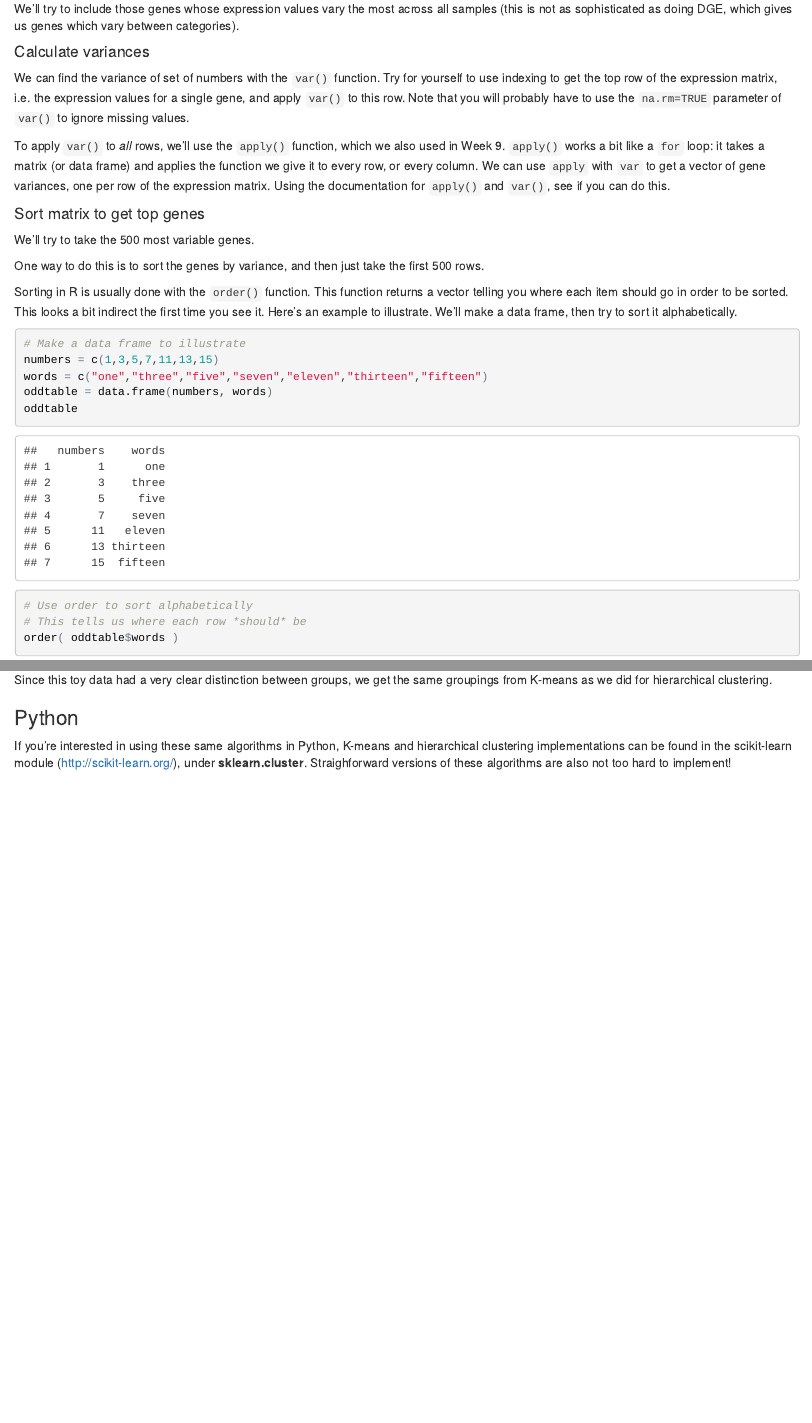
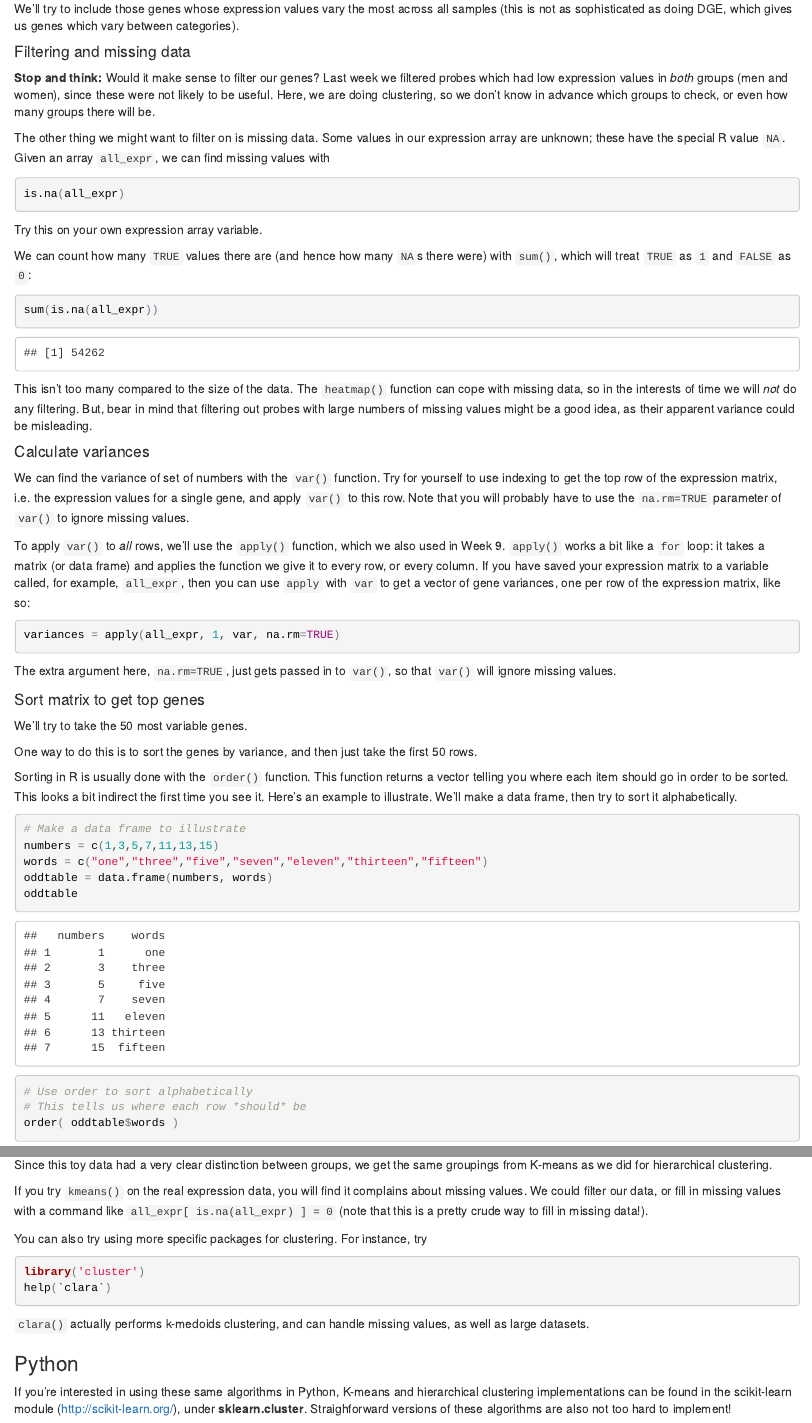
Before and after one commit to claresloggett/comp90014_workshops, an R Markdown document (heatmap_workshop.Rmd): the page in a window 1100 px wide, from 3380 px down before the commit and from 3330 px down after it, so that both start at the same text, and a second part further down, joined at a grey line. The pictures show the output file heatmap_workshop.html that the author committed with the source, opened offline.

Commit message:
More heatmap workshop updates for 2015

````diff
--- a/heatmap_workshop.Rmd
+++ b/heatmap_workshop.Rmd
@@ -124,17 +128,41 @@ You should have found that there are more than 20,000 genes in the array. We can
 
 We'll try to include those genes whose expression values vary the most across all samples (this is not as sophisticated as doing DGE, which gives us genes which vary between categories).
 
+#### Filtering and missing data
+
+**Stop and think:** Would it make sense to filter our genes? Last week we filtered probes which had low expression values in *both* groups (men and women), since these were not likely to be useful. Here, we are doing clustering, so we don't know in advance which groups to check, or even how many groups there will be.
+
+The other thing we might want to filter on is missing data. Some values in our expression array are unknown; these have the special R value `NA`. Given an array `all_expr`, we can find missing values with
+```{r eval=FALSE}
+is.na(all_expr)
+```
+Try this on your own expression array variable.
+
+We can count how many `TRUE` values there are (and hence how many `NA`s there were) with `sum()`, which will treat `TRUE` as `1` and `FALSE` as `0`:
+```{r}
+sum(is.na(all_expr))
+```
+
+This isn't too many compared to the size of the data. The `heatmap()` function can cope with missing data, so in the interests of time we will *not* do any filtering.  But, bear in mind that filtering out probes with large numbers of missing values might be a good idea, as their apparent variance could be misleading.
+
+
 #### Calculate variances
 
 We can find the variance of set of numbers with the `var()` function. Try for yourself to use indexing to get the top row of the expression matrix, i.e. the expression values for a single gene, and apply `var()` to this row. Note that you will probably have to use the `na.rm=TRUE` parameter of `var()` to ignore missing values.
 
-To apply `var()` to *all* rows, we'll use the `apply()` function, which we also used in Week 9. `apply()` works a bit like a `for` loop: it takes a matrix (or data frame) and applies the function we give it to every row, or every column. We can use `apply` with `var` to get a vector of gene variances, one per row of the expression matrix. Using the documentation for `apply()` and `var()`, see if you can do this.
+To apply `var()` to *all* rows, we'll use the `apply()` function, which we also used in Week 9. `apply()` works a bit like a `for` loop: it takes a matrix (or data frame) and applies the function we give it to every row, or every column. If you have saved your expression matrix to a variable called, for example, `all_expr`, then you can use `apply` with `var` to get a vector of gene variances, one per row of the expression matrix, like so:
+```{r}
+variances = apply(all_expr, 1, var, na.rm=TRUE)
+```
+The extra argument here, `na.rm=TRUE`, just gets passed in to `var()`, so that `var()` will ignore missing values.
+
+
 
 #### Sort matrix to get top genes
 
-We'll try to take the 500 most variable genes.
+We'll try to take the 50 most variable genes.
 
-One way to do this is to sort the genes by variance, and then just take the first 500 rows.
+One way to do this is to sort the genes by variance, and then just take the first 50 rows.
 
 Sorting in R is usually done with the `order()` function. This function returns a vector telling you where each item should go in order to be sorted. This looks a bit indirect the first time you see it. Here's an example to illustrate. We'll make a data frame, then try to sort it alphabetically.
 ```{r}
@@ -206,6 +237,18 @@ The "Clustering vector" shows which cluster each item has been assigned to.
 
 Since this toy data had a very clear distinction between groups, we get the same groupings from K-means as we did for hierarchical clustering.
 
+If you try `kmeans()` on the real expression data, you will find it complains about missing values. We could filter our data, or fill in missing values with a command like `all_expr[ is.na(all_expr) ] = 0` (note that this is a pretty crude way to fill in missing data!).
+
+You can also try using more specific packages for clustering. For instance, try
+```{r eval=FALSE}
+library('cluster')
+help(`clara`)
+```
+
+`clara()` actually performs k-medoids clustering, and can handle missing values, as well as large datasets.
+
 ### Python
 
 If you're interested in using these same algorithms in Python, K-means and hierarchical clustering implementations can be found in the scikit-learn module (http://scikit-learn.org/), under **sklearn.cluster**.  Straighforward versions of these algorithms are also not too hard to implement!
+
+.
````
Also changed, not shown: heatmap_workshop.html, heatmap_workshop.Rmd (23 more changed lines).
